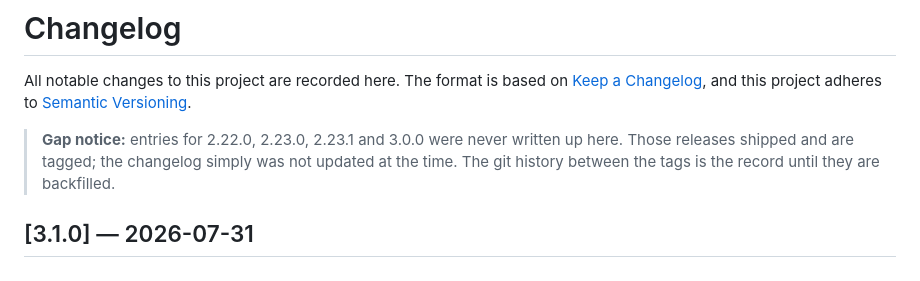
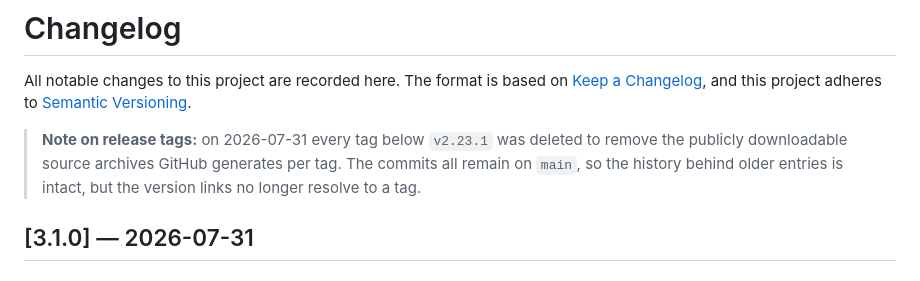
Before and after one commit to harshalambani/platform-agnostic-skills-portable, a Markdown page: CHANGELOG.md, the part around one of its changes. Rendered like a GitHub page.

```diff
--- a/CHANGELOG.md
+++ b/CHANGELOG.md
@@ -4,10 +4,10 @@ All notable changes to this project are recorded here. The format is based on
 [Keep a Changelog](https://keepachangelog.com/en/1.1.0/), and this project
 adheres to [Semantic Versioning](https://semver.org/spec/v2.0.0.html).
 
-> **Gap notice:** entries for 2.22.0, 2.23.0, 2.23.1 and 3.0.0 were never
-> written up here. Those releases shipped and are tagged; the changelog simply
-> was not updated at the time. The git history between the tags is the record
-> until they are backfilled.
+> **Note on release tags:** on 2026-07-31 every tag below `v2.23.1` was deleted
+> to remove the publicly downloadable source archives GitHub generates per tag.
+> The commits all remain on `main`, so the history behind older entries is
+> intact, but the version links no longer resolve to a tag.
 
 ## [3.1.0] — 2026-07-31
 
```
Also changed, not shown: other parts of CHANGELOG.md (+62 -0 lines).
